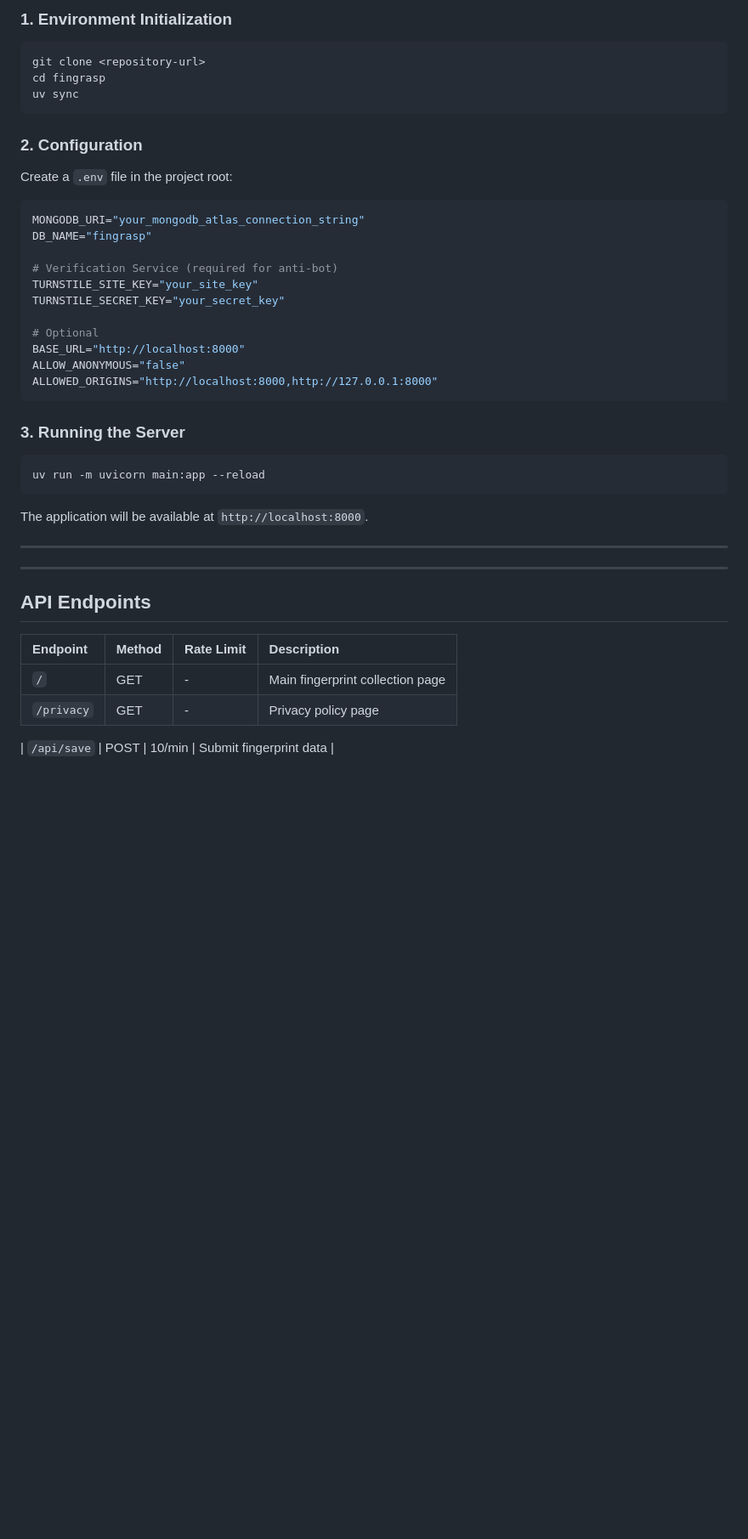
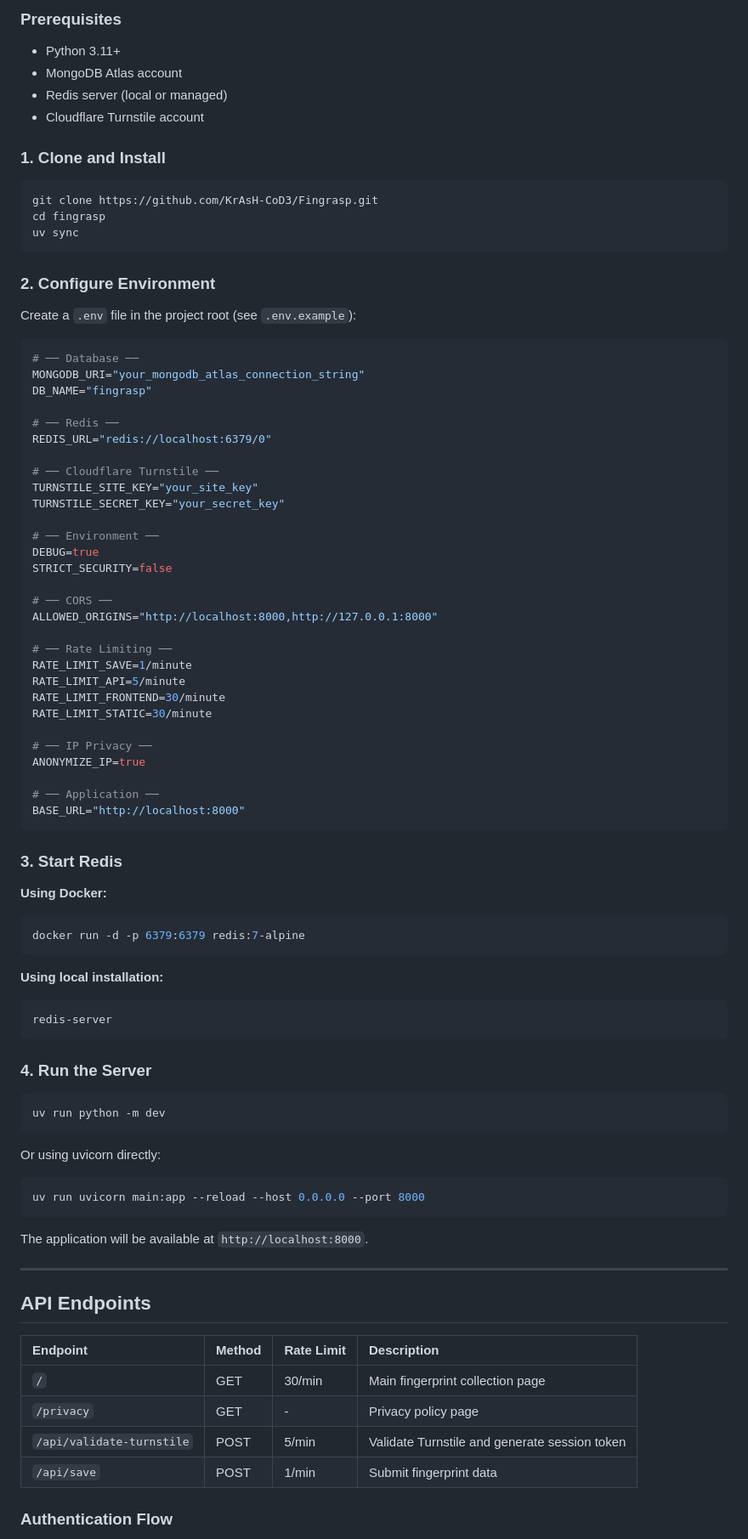
Before and after one commit to KrAsH-CoD3/Fingrasp, a Markdown page: README.md, the part around one of its changes. Shown at 85% size. GitHub-like rendering; blank space fills up the shorter version.

````diff
--- a/README.md
+++ b/README.md
@@ -51,45 +70,90 @@ Fingrasp uses the uv package manager for dependency management.
 
-### 1. Environment Initialization
+### Prerequisites
+
+- Python 3.11+
+- MongoDB Atlas account
+- Redis server (local or managed)
+- Cloudflare Turnstile account
+
+### 1. Clone and Install
+
 ```bash
-git clone <repository-url>
+git clone https://github.com/KrAsH-CoD3/Fingrasp.git
 cd fingrasp
 uv sync
 ```
 
-### 2. Configuration
-Create a `.env` file in the project root:
+### 2. Configure Environment
+
+Create a `.env` file in the project root (see `.env.example`):
+
 ```env
+# ── Database ──
 MONGODB_URI="your_mongodb_atlas_connection_string"
 DB_NAME="fingrasp"
 
-# Verification Service (required for anti-bot)
+# ── Redis ──
+REDIS_URL="redis://localhost:6379/0"
+
+# ── Cloudflare Turnstile ──
 TURNSTILE_SITE_KEY="your_site_key"
 TURNSTILE_SECRET_KEY="your_secret_key"
 
-# Optional
+# ── Environment ──
+DEBUG=true
+STRICT_SECURITY=false
+
+# ── CORS ──
+ALLOWED_ORIGINS="http://localhost:8000,http://127.0.0.1:8000"
+
+# ── Rate Limiting ──
+RATE_LIMIT_SAVE=1/minute
+RATE_LIMIT_API=5/minute
+RATE_LIMIT_FRONTEND=30/minute
+RATE_LIMIT_STATIC=30/minute
+
+# ── IP Privacy ──
+ANONYMIZE_IP=true
+
+# ── Application ──
 BASE_URL="http://localhost:8000"
-ALLOW_ANONYMOUS="false"
-ALLOWED_ORIGINS="http://localhost:8000,http://127.0.0.1:8000"
 ```
 
-### 3. Running the Server
+### 3. Start Redis
+
+**Using Docker:**
 ```bash
-uv run -m uvicorn main:app --reload
+docker run -d -p 6379:6379 redis:7-alpine
 ```
+
+**Using local installation:**
+```bash
+redis-server
+```
+
+### 4. Run the Server
+
+```bash
+uv run python -m dev
+```
+
+Or using uvicorn directly:
+```bash
+uv run uvicorn main:app --reload --host 0.0.0.0 --port 8000
+```
+
 The application will be available at `http://localhost:8000`.
-
----
-
-
 
 ---
 
 ## API Endpoints
 
 | Endpoint | Method | Rate Limit | Description |
-| :--- | :--- | :--- | :--- |
-| `/` | GET | - | Main fingerprint collection page |
+|:---------|:-------|:-----------|:------------|
+| `/` | GET | 30/min | Main fingerprint collection page |
 | `/privacy` | GET | - | Privacy policy page |
+| `/api/validate-turnstile` | POST | 5/min | Validate Turnstile and generate session token |
+| `/api/save` | POST | 1/min | Submit fingerprint data |
 
-| `/api/save` | POST | 10/min | Submit fingerprint data |
+### Authentication Flow
 
````
Also changed, not shown: other parts of README.md (+143 -20 lines).
